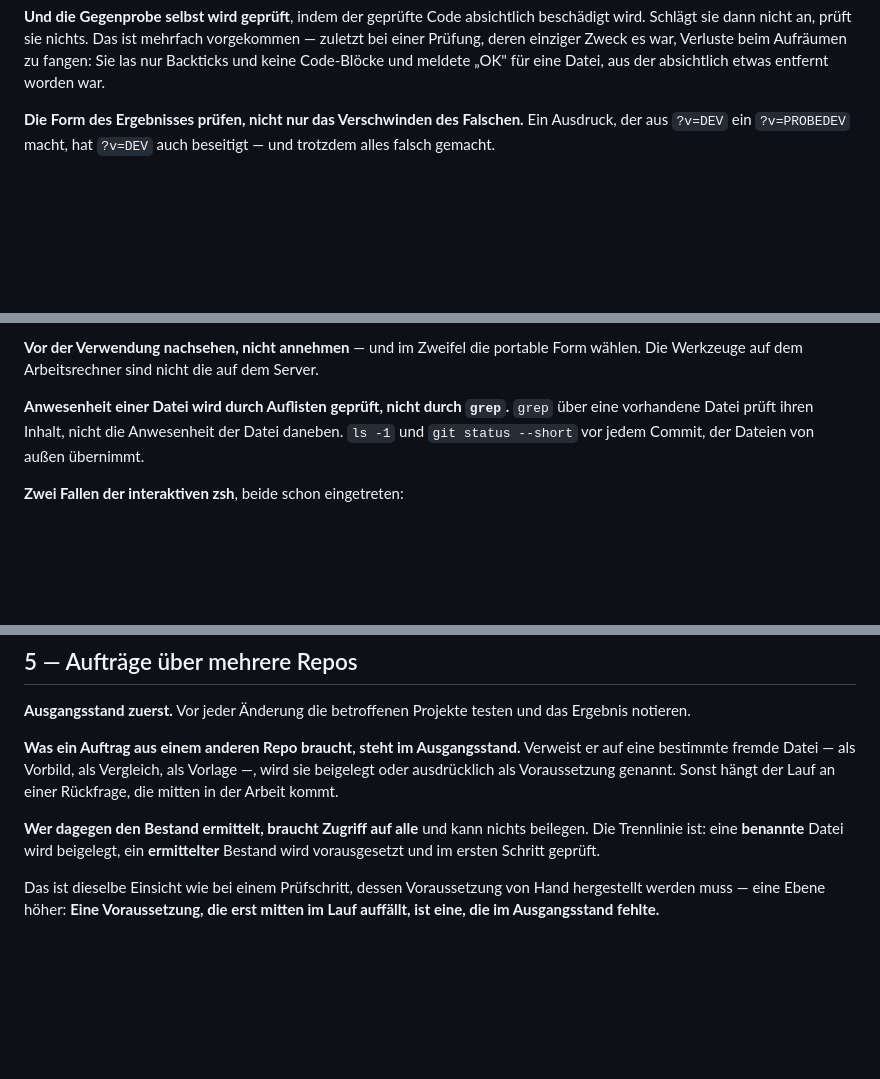
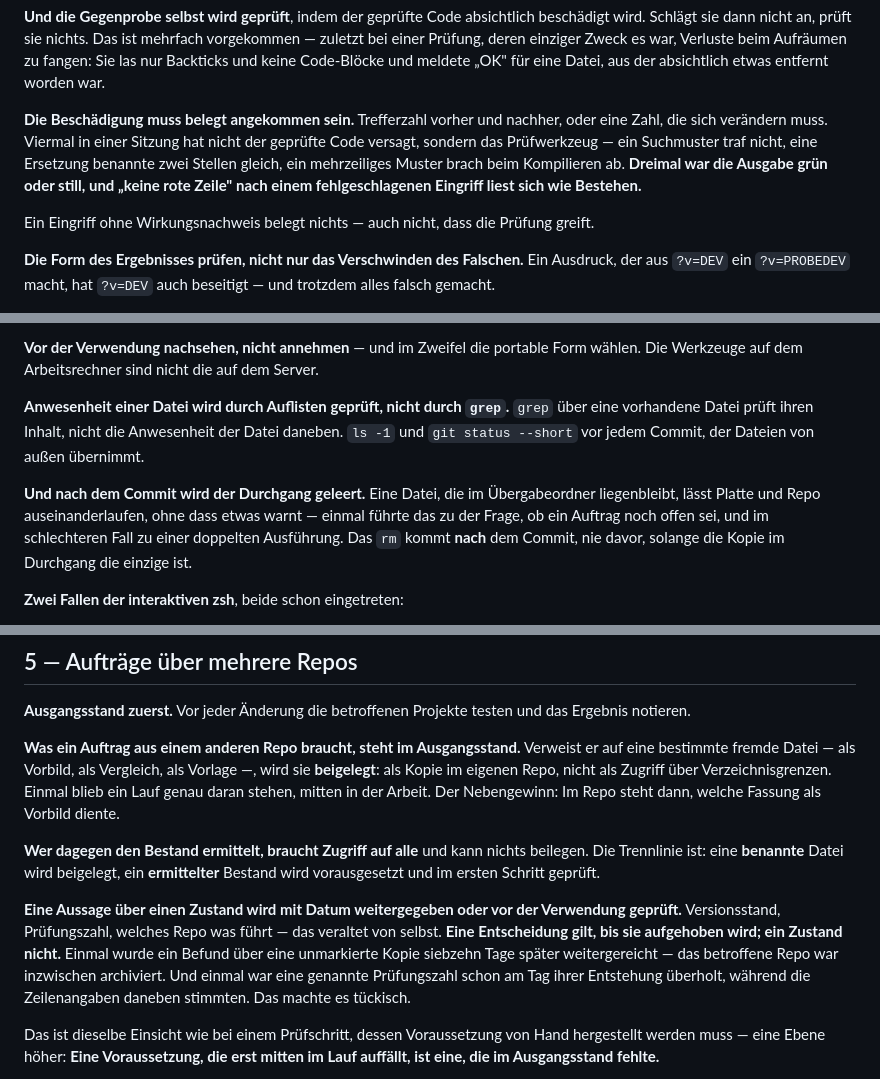
Before and after one commit to hornse/projektstunden-frg, a Markdown page: REIHENREGELN.md, 3 parts joined by grey strips. GitHub-like rendering; blank space fills up the shorter version.

Commit message:
Regelwerk der Reihe auf v1.14.0 nachgezogen
Die Kopie stand auf v1.13.0 — eine Fassung Rueckstand.

REIHENREGELN.md 103 -> 106 Regeln.

FALLSTRICKE.md ist unveraendert — dort wechselt nur der Kopfvermerk,
eine Zeile. Die Nummer gehoert dem Quell-Repo, nicht der einzelnen Datei.

Aenderungen gehoeren in die Quelle und werden von dort zurueckkopiert.

Co-Authored-By: Claude Opus 5 (1M context) <noreply@anthropic.com>
Claude-Session: https://claude.ai/code/session_012MMaNQT9L9jjWxyDHSDT6x

```diff
--- a/REIHENREGELN.md
+++ b/REIHENREGELN.md
@@ -88,6 +88,17 @@ Das ist mehrfach vorgekommen — zuletzt bei einer Prüfung, deren einziger
 Zweck es war, Verluste beim Aufräumen zu fangen: Sie las nur Backticks
 und keine Code-Blöcke und meldete „OK" für eine Datei, aus der absichtlich
 etwas entfernt worden war.
+
+**Die Beschädigung muss belegt angekommen sein.** Trefferzahl vorher und
+nachher, oder eine Zahl, die sich verändern muss. Viermal in einer
+Sitzung hat nicht der geprüfte Code versagt, sondern das Prüfwerkzeug —
+ein Suchmuster traf nicht, eine Ersetzung benannte zwei Stellen gleich,
+ein mehrzeiliges Muster brach beim Kompilieren ab. **Dreimal war die
+Ausgabe grün oder still, und „keine rote Zeile" nach einem
+fehlgeschlagenen Eingriff liest sich wie Bestehen.**
+
+Ein Eingriff ohne Wirkungsnachweis belegt nichts — auch nicht, dass die
+Prüfung greift.
 
 **Die Form des Ergebnisses prüfen, nicht nur das Verschwinden des
 Falschen.** Ein Ausdruck, der aus `?v=DEV` ein `?v=PROBEDEV` macht, hat
@@ -244,6 +255,13 @@ auf dem Server.
 Anwesenheit der Datei daneben. `ls -1` und `git status --short` vor jedem
 Commit, der Dateien von außen übernimmt.
 
+**Und nach dem Commit wird der Durchgang geleert.** Eine Datei, die im
+Übergabeordner liegenbleibt, lässt Platte und Repo auseinanderlaufen,
+ohne dass etwas warnt — einmal führte das zu der Frage, ob ein Auftrag
+noch offen sei, und im schlechteren Fall zu einer doppelten Ausführung.
+Das `rm` kommt **nach** dem Commit, nie davor, solange die Kopie im
+Durchgang die einzige ist.
+
 **Zwei Fallen der interaktiven zsh**, beide schon eingetreten:
 
 * **`#` ist dort kein Kommentarzeichen.** Ein erklärender Zusatz am
@@ -306,14 +324,24 @@ testen und das Ergebnis notieren.
 
 **Was ein Auftrag aus einem anderen Repo braucht, steht im
 Ausgangsstand.** Verweist er auf eine bestimmte fremde Datei — als
-Vorbild, als Vergleich, als Vorlage —, wird sie beigelegt oder
-ausdrücklich als Voraussetzung genannt. Sonst hängt der Lauf an einer
-Rückfrage, die mitten in der Arbeit kommt.
+Vorbild, als Vergleich, als Vorlage —, wird sie **beigelegt**: als Kopie
+im eigenen Repo, nicht als Zugriff über Verzeichnisgrenzen. Einmal blieb
+ein Lauf genau daran stehen, mitten in der Arbeit. Der Nebengewinn: Im
+Repo steht dann, welche Fassung als Vorbild diente.
 
 **Wer dagegen den Bestand ermittelt, braucht Zugriff auf alle** und kann
 nichts beilegen. Die Trennlinie ist: eine **benannte** Datei wird
 beigelegt, ein **ermittelter** Bestand wird vorausgesetzt und im ersten
 Schritt geprüft.
+
+**Eine Aussage über einen Zustand wird mit Datum weitergegeben oder vor
+der Verwendung geprüft.** Versionsstand, Prüfungszahl, welches Repo was
+führt — das veraltet von selbst. **Eine Entscheidung gilt, bis sie
+aufgehoben wird; ein Zustand nicht.** Einmal wurde ein Befund über eine
+unmarkierte Kopie siebzehn Tage später weitergereicht — das betroffene
+Repo war inzwischen archiviert. Und einmal war eine genannte
+Prüfungszahl schon am Tag ihrer Entstehung überholt, während die
+Zeilenangaben daneben stimmten. Das machte es tückisch.
 
 Das ist dieselbe Einsicht wie bei einem Prüfschritt, dessen Voraussetzung
 von Hand hergestellt werden muss — eine Ebene höher: **Eine
```
Also changed, not shown: other parts of REIHENREGELN.md (+1 -1 lines), FALLSTRICKE.md (+1 -1 lines).
